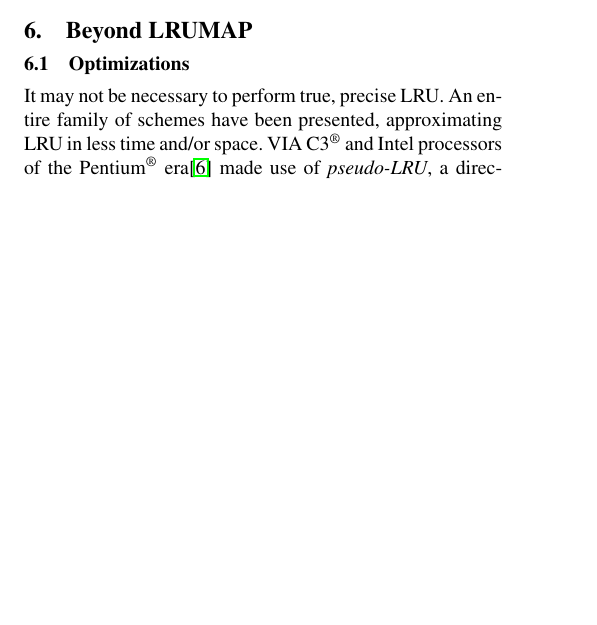
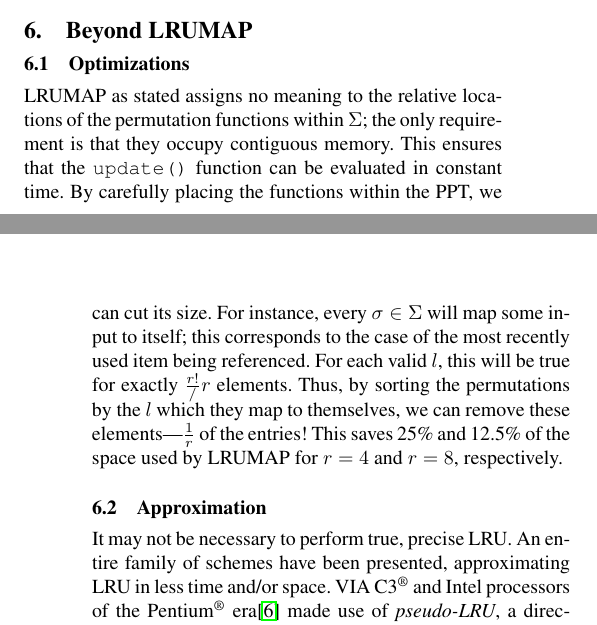
Before and after one commit to dankamongmen/wdp, a LaTeX paper (cs7260-project/cs7260final.tex): part of one column of page 2 of 3 before the commit and two parts of the columns of pages 2 and 3 of 3 after it, the two joined at a grey line, cut so that both start at the same text, the shorter picture padded with empty space. Compiled offline with pdfLaTeX; a missing font is replaced by an installed copy or a similar font.

Commit message:
optimizations

```diff
--- a/cs7260-project/cs7260final.tex
+++ b/cs7260-project/cs7260final.tex
@@ -192,6 +192,17 @@ for all but trivially small $n$ (see Figure ~\ref{fig:lru4}).
 
 \section{Beyond LRUMAP}
 \subsection{Optimizations}
+LRUMAP as stated assigns no meaning to the relative locations of the permutation
+functions within $\Sigma$; the only requirement is that they occupy contiguous
+memory. This ensures that the \texttt{update()} function can be evaluated in
+constant time. By carefully placing the functions within the PPT, we can cut its
+size. For instance, every $\sigma\in\Sigma$ will map some input to itself; this
+corresponds to the case of the most recently used item being referenced. For each
+valid $l$, this will be true for exactly $\frac{r!}/r$ elements. Thus, by sorting
+the permutations by the $l$ which they map to themselves, we can remove these
+elements---$\frac{1}{r}$ of the entries! This saves 25\% and 12.5\% of the space
+used by LRUMAP for $r=4$ and $r=8$, respectively.
+\subsection{Approximation}
 It may not be necessary to perform true, precise LRU. An entire family of
 schemes have been presented, approximating LRU in less time and/or space.
 VIA C3\textsuperscript{\textregistered} and Intel processors of the Pentium\textsuperscript{\textregistered} era\citep{shanley} made use of
```
